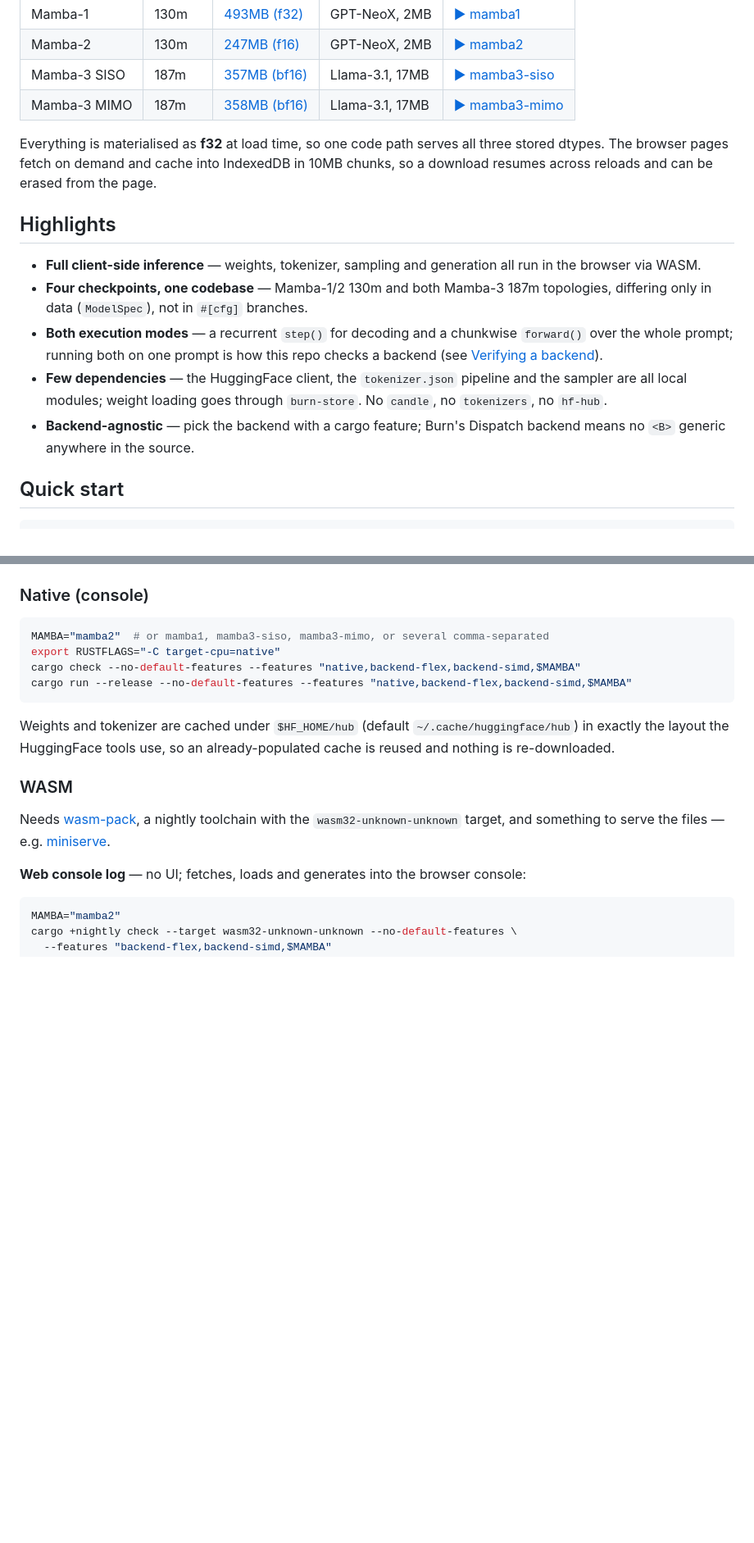
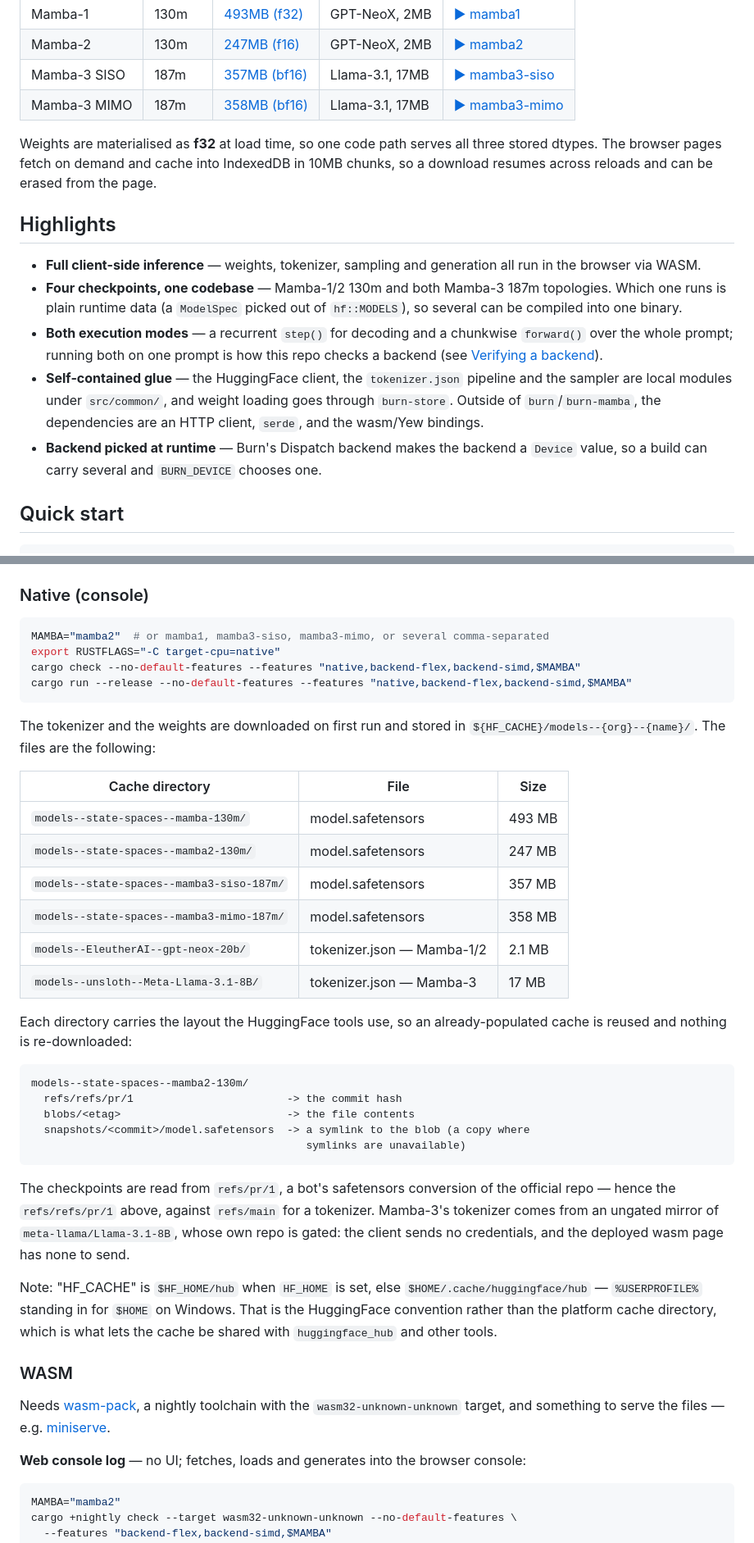
Before and after one commit to swfsql/burn-mamba-example, a Markdown page: README.md, 2 parts joined by grey strips. Shown at 82% size. GitHub-like rendering; blank space fills up the shorter version.

````diff
--- a/README.md
+++ b/README.md
@@ -18,7 +18,7 @@ browser — no inference server, no API key.
 | Mamba-3 SISO | 187m | [357MB (bf16)](https://huggingface.co/state-spaces/mamba3-siso-187m) | Llama-3.1, 17MB | [▶ mamba3-siso](https://swfsql.github.io/burn-mamba-example/mamba3-siso) |
 | Mamba-3 MIMO | 187m | [358MB (bf16)](https://huggingface.co/state-spaces/mamba3-mimo-187m) | Llama-3.1, 17MB | [▶ mamba3-mimo](https://swfsql.github.io/burn-mamba-example/mamba3-mimo) |
 
-Everything is materialised as **f32** at load time, so one code path serves all
+Weights are materialised as **f32** at load time, so one code path serves all
 three stored dtypes. The browser pages fetch on demand and cache into IndexedDB
 in 10MB chunks, so a download resumes across reloads and can be erased from the
 page.
@@ -28,15 +28,17 @@ page.
 - **Full client-side inference** — weights, tokenizer, sampling and generation all
   run in the browser via WASM.
 - **Four checkpoints, one codebase** — Mamba-1/2 130m and both Mamba-3 187m
-  topologies, differing only in data (`ModelSpec`), not in `#[cfg]` branches.
+  topologies. Which one runs is plain runtime data (a `ModelSpec` picked out of
+  `hf::MODELS`), so several can be compiled into one binary.
 - **Both execution modes** — a recurrent `step()` for decoding and a chunkwise
   `forward()` over the whole prompt; running both on one prompt is how this repo
   checks a backend (see [Verifying a backend](#verifying-a-backend)).
-- **Few dependencies** — the HuggingFace client, the `tokenizer.json` pipeline and
-  the sampler are all local modules; weight loading goes through `burn-store`.
-  No `candle`, no `tokenizers`, no `hf-hub`.
-- **Backend-agnostic** — pick the backend with a cargo feature; Burn's Dispatch
-  backend means no `<B>` generic anywhere in the source.
+- **Self-contained glue** — the HuggingFace client, the `tokenizer.json` pipeline
+  and the sampler are local modules under `src/common/`, and weight loading goes
+  through `burn-store`. Outside of `burn`/`burn-mamba`, the dependencies are an
+  HTTP client, `serde`, and the wasm/Yew bindings.
+- **Backend picked at runtime** — Burn's Dispatch backend makes the backend a
+  `Device` value, so a build can carry several and `BURN_DEVICE` chooses one.
 
 ## Quick start
 
@@ -120,9 +122,39 @@ cargo check --no-default-features --features "native,backend-flex,backend-simd,$
 cargo run --release --no-default-features --features "native,backend-flex,backend-simd,$MAMBA"
 ```
 
-Weights and tokenizer are cached under `$HF_HOME/hub` (default
-`~/.cache/huggingface/hub`) in exactly the layout the HuggingFace tools use, so an
-already-populated cache is reused and nothing is re-downloaded.
+The tokenizer and the weights are downloaded on first run and stored in
+`${HF_CACHE}/models--{org}--{name}/`. The files are the following:
+
+| Cache directory | File | Size |
+|---|---|---|
+| `models--state-spaces--mamba-130m/` | model.safetensors | 493 MB |
+| `models--state-spaces--mamba2-130m/` | model.safetensors | 247 MB |
+| `models--state-spaces--mamba3-siso-187m/` | model.safetensors | 357 MB |
+| `models--state-spaces--mamba3-mimo-187m/` | model.safetensors | 358 MB |
+| `models--EleutherAI--gpt-neox-20b/` | tokenizer.json — Mamba-1/2 | 2.1 MB |
+| `models--unsloth--Meta-Llama-3.1-8B/` | tokenizer.json — Mamba-3 | 17 MB |
+
+Each directory carries the layout the HuggingFace tools use, so an already-populated
+cache is reused and nothing is re-downloaded:
+
+```text
+models--state-spaces--mamba2-130m/
+  refs/refs/pr/1                        -> the commit hash
+  blobs/<etag>                          -> the file contents
+  snapshots/<commit>/model.safetensors  -> a symlink to the blob (a copy where
+                                           symlinks are unavailable)
+```
+
+The checkpoints are read from `refs/pr/1`, a bot's safetensors conversion of the
+official repo — hence the `refs/refs/pr/1` above, against `refs/main` for a
+tokenizer. Mamba-3's tokenizer comes from an ungated mirror of `meta-llama/Llama-3.1-8B`,
+whose own repo is gated: the client sends no credentials, and the deployed wasm page
+has none to send.
+
+Note: "HF_CACHE" is `$HF_HOME/hub` when `HF_HOME` is set, else
+`$HOME/.cache/huggingface/hub` — `%USERPROFILE%` standing in for `$HOME` on Windows.
+That is the HuggingFace convention rather than the platform cache directory, which is
+what lets the cache be shared with `huggingface_hub` and other tools.
 
 ### WASM
 
````
Also changed, not shown: other parts of README.md (+42 -4 lines), CLAUDE.md (+8 -4 lines).
